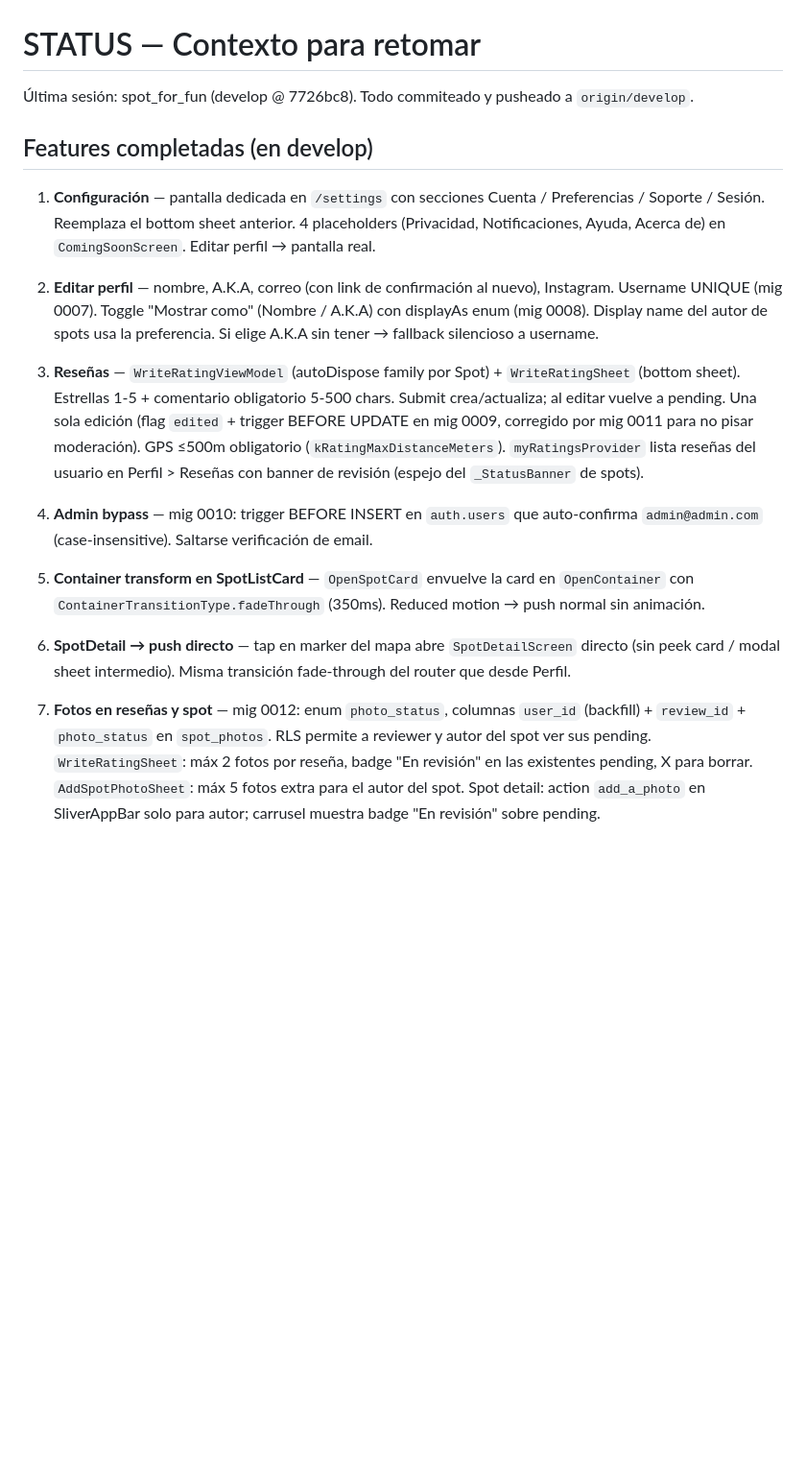
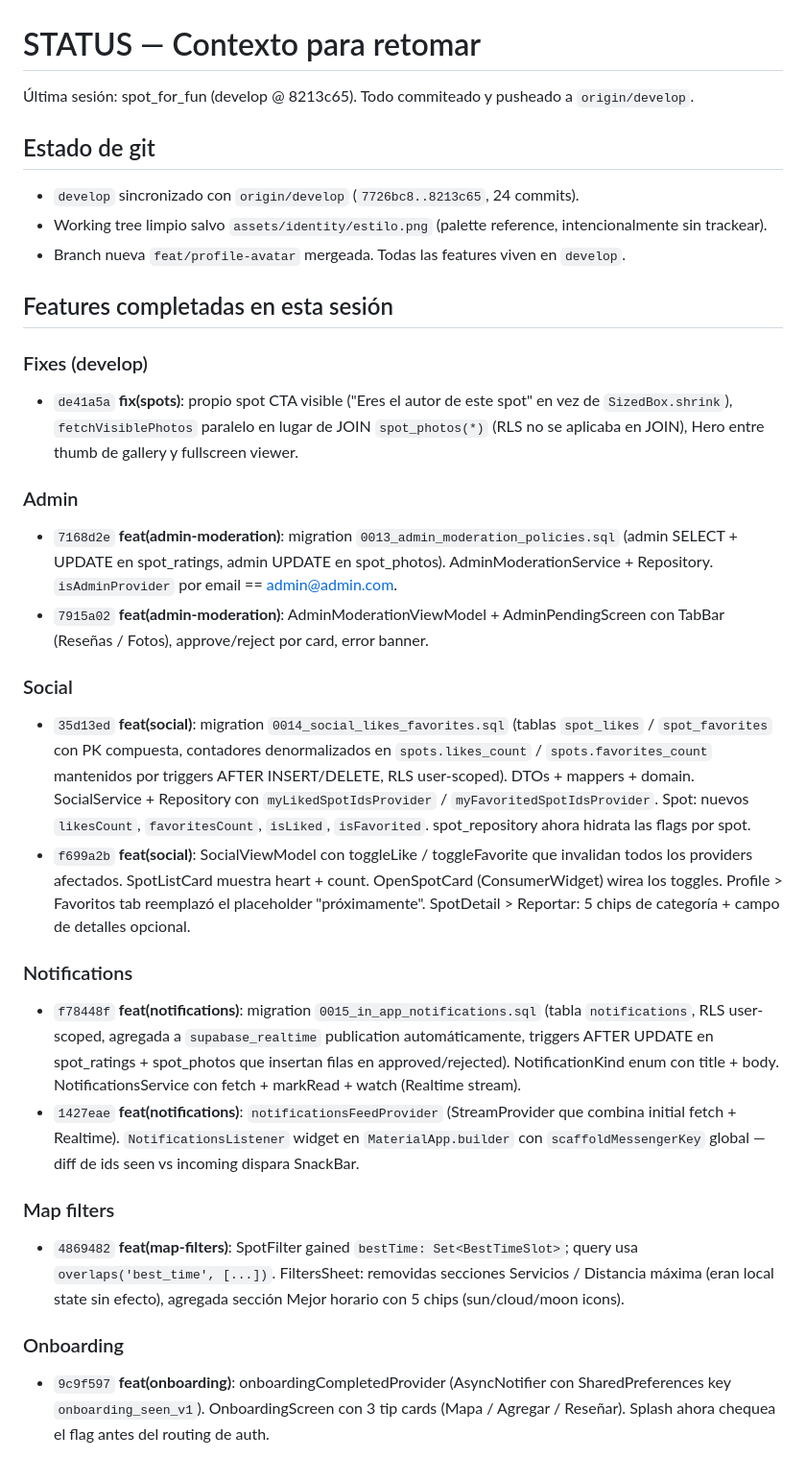
Before and after one commit to Azzzako/spot_for_fun, a Markdown page: STATUS.md, the part around one of its changes. Shown at 96% size. Drawn GitHub-style; blank space fills up the shorter version.

```diff
--- a/STATUS.md
+++ b/STATUS.md
@@ -1,20 +1,32 @@
 # STATUS — Contexto para retomar
 
-Última sesión: spot_for_fun (develop @ 7726bc8). Todo commiteado y pusheado a `origin/develop`.
+Última sesión: spot_for_fun (develop @ 8213c65). Todo commiteado y pusheado a `origin/develop`.
 
-## Features completadas (en develop)
+## Estado de git
+- `develop` sincronizado con `origin/develop` (`7726bc8..8213c65`, 24 commits).
+- Working tree limpio salvo `assets/identity/estilo.png` (palette reference, intencionalmente sin trackear).
+- Branch nueva `feat/profile-avatar` mergeada. Todas las features viven en `develop`.
 
-1. **Configuración** — pantalla dedicada en `/settings` con secciones Cuenta / Preferencias / Soporte / Sesión. Reemplaza el bottom sheet anterior. 4 placeholders (Privacidad, Notificaciones, Ayuda, Acerca de) en `ComingSoonScreen`. Editar perfil → pantalla real.
+## Features completadas en esta sesión
 
-2. **Editar perfil** — nombre, A.K.A, correo (con link de confirmación al nuevo), Instagram. Username UNIQUE (mig 0007). Toggle "Mostrar como" (Nombre / A.K.A) con displayAs enum (mig 0008). Display name del autor de spots usa la preferencia. Si elige A.K.A sin tener → fallback silencioso a username.
+### Fixes (develop)
+- `de41a5a` **fix(spots)**: propio spot CTA visible ("Eres el autor de este spot" en vez de `SizedBox.shrink`), `fetchVisiblePhotos` paralelo en lugar de JOIN `spot_photos(*)` (RLS no se aplicaba en JOIN), Hero entre thumb de gallery y fullscreen viewer.
 
-3. **Reseñas** — `WriteRatingViewModel` (autoDispose family por Spot) + `WriteRatingSheet` (bottom sheet). Estrellas 1-5 + comentario obligatorio 5-500 chars. Submit crea/actualiza; al editar vuelve a pending. Una sola edición (flag `edited` + trigger BEFORE UPDATE en mig 0009, corregido por mig 0011 para no pisar moderación). GPS ≤500m obligatorio (`kRatingMaxDistanceMeters`). `myRatingsProvider` lista reseñas del usuario en Perfil > Reseñas con banner de revisión (espejo del `_StatusBanner` de spots).
+### Admin
+- `7168d2e` **feat(admin-moderation)**: migration `0013_admin_moderation_policies.sql` (admin SELECT + UPDATE en spot_ratings, admin UPDATE en spot_photos). AdminModerationService + Repository. `isAdminProvider` por email == admin@admin.com.
+- `7915a02` **feat(admin-moderation)**: AdminModerationViewModel + AdminPendingScreen con TabBar (Reseñas / Fotos), approve/reject por card, error banner.
 
-4. **Admin bypass** — mig 0010: trigger BEFORE INSERT en `auth.users` que auto-confirma `admin@admin.com` (case-insensitive). Saltarse verificación de email.
+### Social
+- `35d13ed` **feat(social)**: migration `0014_social_likes_favorites.sql` (tablas `spot_likes` / `spot_favorites` con PK compuesta, contadores denormalizados en `spots.likes_count` / `spots.favorites_count` mantenidos por triggers AFTER INSERT/DELETE, RLS user-scoped). DTOs + mappers + domain. SocialService + Repository con `myLikedSpotIdsProvider` / `myFavoritedSpotIdsProvider`. Spot: nuevos `likesCount`, `favoritesCount`, `isLiked`, `isFavorited`. spot_repository ahora hidrata las flags por spot.
+- `f699a2b` **feat(social)**: SocialViewModel con toggleLike / toggleFavorite que invalidan todos los providers afectados. SpotListCard muestra heart + count. OpenSpotCard (ConsumerWidget) wirea los toggles. Profile > Favoritos tab reemplazó el placeholder "próximamente". SpotDetail > Reportar: 5 chips de categoría + campo de detalles opcional.
 
-5. **Container transform en SpotListCard** — `OpenSpotCard` envuelve la card en `OpenContainer` con `ContainerTransitionType.fadeThrough` (350ms). Reduced motion → push normal sin animación.
+### Notifications
+- `f78448f` **feat(notifications)**: migration `0015_in_app_notifications.sql` (tabla `notifications`, RLS user-scoped, agregada a `supabase_realtime` publication automáticamente, triggers AFTER UPDATE en spot_ratings + spot_photos que insertan filas en approved/rejected). NotificationKind enum con title + body. NotificationsService con fetch + markRead + watch (Realtime stream).
+- `1427eae` **feat(notifications)**: `notificationsFeedProvider` (StreamProvider que combina initial fetch + Realtime). `NotificationsListener` widget en `MaterialApp.builder` con `scaffoldMessengerKey` global — diff de ids seen vs incoming dispara SnackBar.
 
-6. **SpotDetail → push directo** — tap en marker del mapa abre `SpotDetailScreen` directo (sin peek card / modal sheet intermedio). Misma transición fade-through del router que desde Perfil.
+### Map filters
+- `4869482` **feat(map-filters)**: SpotFilter gained `bestTime: Set<BestTimeSlot>`; query usa `overlaps('best_time', [...])`. FiltersSheet: removidas secciones Servicios / Distancia máxima (eran local state sin efecto), agregada sección Mejor horario con 5 chips (sun/cloud/moon icons).
 
-7. **Fotos en reseñas y spot** — mig 0012: enum `photo_status`, columnas `user_id` (backfill) + `review_id` + `photo_status` en `spot_photos`. RLS permite a reviewer y autor del spot ver sus pending. `WriteRatingSheet`: máx 2 fotos por reseña, badge "En revisión" en las existentes pending, X para borrar. `AddSpotPhotoSheet`: máx 5 fotos extra para el autor del spot. Spot detail: action `add_a_photo` en SliverAppBar solo para autor; carrusel muestra badge "En revisión" sobre pending.
+### Onboarding
+- `9c9f597` **feat(onboarding)**: onboardingCompletedProvider (AsyncNotifier con SharedPreferences key `onboarding_seen_v1`). OnboardingScreen con 3 tip cards (Mapa / Agregar / Reseñar). Splash ahora chequea el flag antes del routing de auth.
 
```
Also changed, not shown: other parts of STATUS.md (+56 -17 lines).
